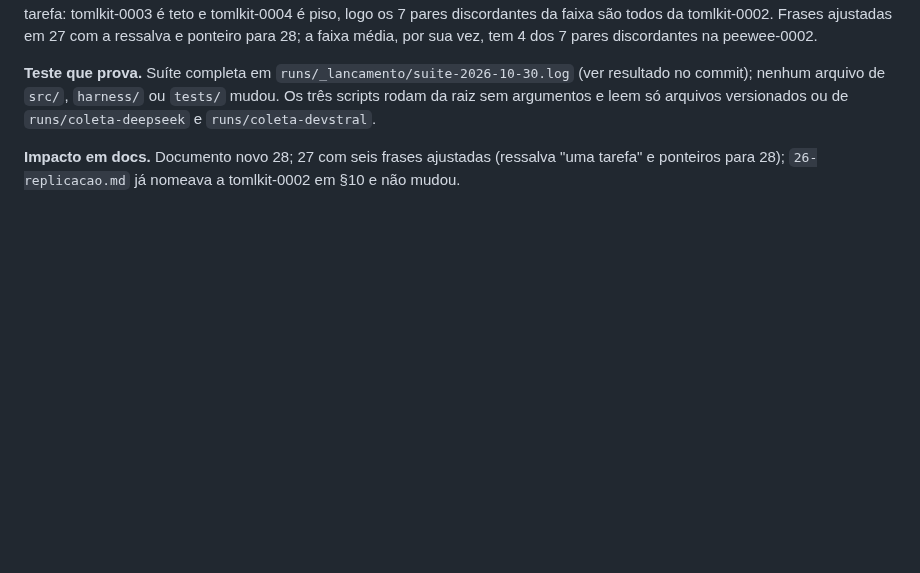
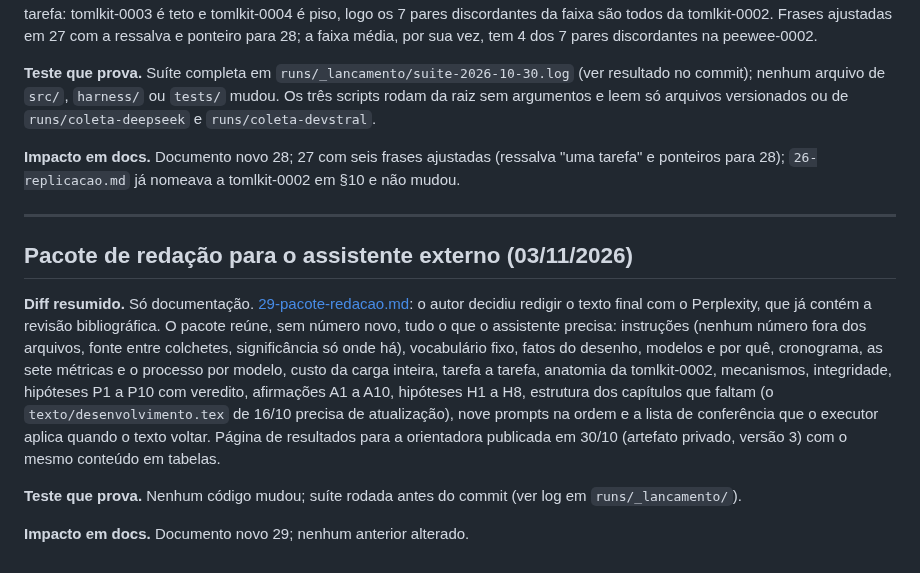
Before and after one commit to isaac-prado/uranium, a Markdown page: docs/tcc/07-execucao.md, the part around the change. Drawn GitHub-style; blank space fills up the shorter version.

```diff
--- a/docs/tcc/07-execucao.md
+++ b/docs/tcc/07-execucao.md
@@ -559,3 +559,13 @@ Relatório em [07-e4-fumaca.md](07-e4-fumaca.md): 4 células (`tomlkit-0002` gra
 **Teste que prova.** Suíte completa em `runs/_lancamento/suite-2026-10-30.log` (ver resultado no commit); nenhum arquivo de `src/`, `harness/` ou `tests/` mudou. Os três scripts rodam da raiz sem argumentos e leem só arquivos versionados ou de `runs/coleta-deepseek` e `runs/coleta-devstral`.
 
 **Impacto em docs.** Documento novo 28; 27 com seis frases ajustadas (ressalva "uma tarefa" e ponteiros para 28); `26-replicacao.md` já nomeava a tomlkit-0002 em §10 e não mudou.
+
+---
+
+## Pacote de redação para o assistente externo (03/11/2026)
+
+**Diff resumido.** Só documentação. [29-pacote-redacao.md](29-pacote-redacao.md): o autor decidiu redigir o texto final com o Perplexity, que já contém a revisão bibliográfica. O pacote reúne, sem número novo, tudo o que o assistente precisa: instruções (nenhum número fora dos arquivos, fonte entre colchetes, significância só onde há), vocabulário fixo, fatos do desenho, modelos e por quê, cronograma, as sete métricas e o processo por modelo, custo da carga inteira, tarefa a tarefa, anatomia da tomlkit-0002, mecanismos, integridade, hipóteses P1 a P10 com veredito, afirmações A1 a A10, hipóteses H1 a H8, estrutura dos capítulos que faltam (o `texto/desenvolvimento.tex` de 16/10 precisa de atualização), nove prompts na ordem e a lista de conferência que o executor aplica quando o texto voltar. Página de resultados para a orientadora publicada em 30/10 (artefato privado, versão 3) com o mesmo conteúdo em tabelas.
+
+**Teste que prova.** Nenhum código mudou; suíte rodada antes do commit (ver log em `runs/_lancamento/`).
+
+**Impacto em docs.** Documento novo 29; nenhum anterior alterado.
```
Also changed, not shown: docs/tcc/29-pacote-redacao.md (added, +257 -0 lines).
